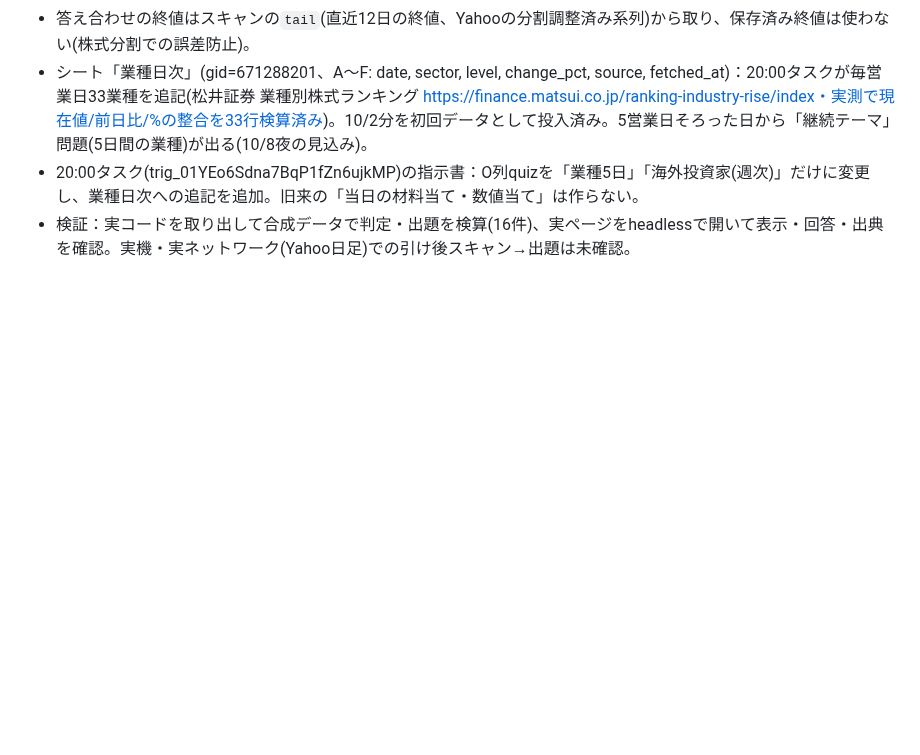
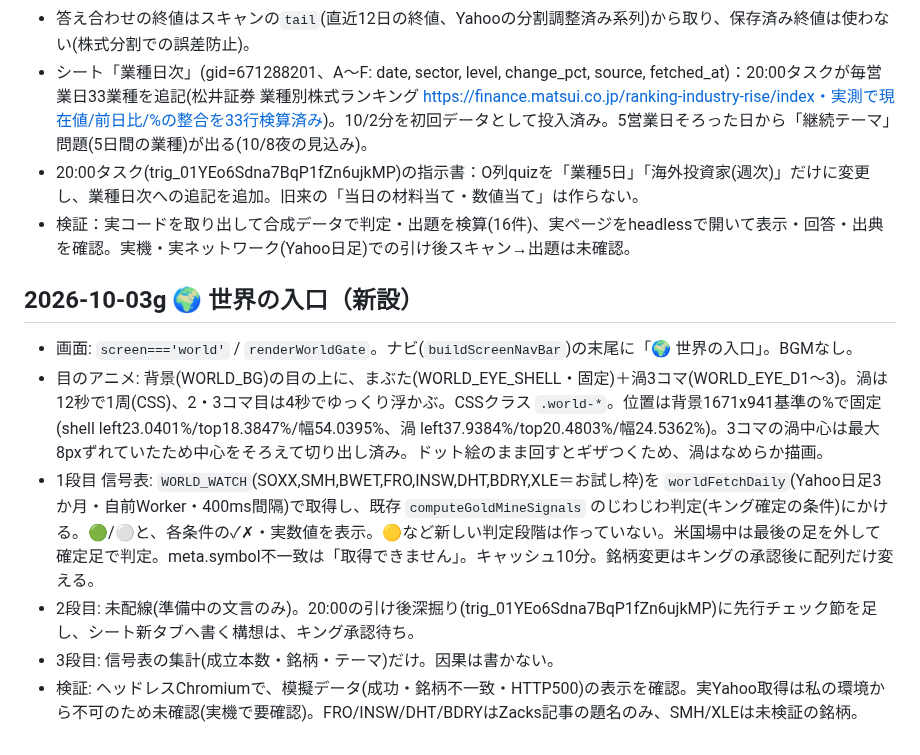
Before and after one commit to jungood12191976/cooklist, a Markdown page: PROJECT_STATE.md, the part around the change. Rendered like a GitHub page; blank space fills up the shorter version.

Commit message:
APP_BUILD 2026-10-03g: 世界の入口(新設)・目の渦アニメ・米国テーマ代表の信号表
Co-Authored-By: Claude Sonnet 5.5 <noreply@anthropic.com>
Claude-Session: https://claude.ai/code/session_014X1iLT1CFt5gcArHL1W4U1

```diff
--- a/PROJECT_STATE.md
+++ b/PROJECT_STATE.md
@@ -213,3 +213,13 @@ corsproxyは廃止。stooqは除外。
 - シート「業種日次」(gid=671288201、A〜F: date, sector, level, change_pct, source, fetched_at)：20:00タスクが毎営業日33業種を追記(松井証券 業種別株式ランキング https://finance.matsui.co.jp/ranking-industry-rise/index・実測で現在値/前日比/%の整合を33行検算済み)。10/2分を初回データとして投入済み。5営業日そろった日から「継続テーマ」問題(5日間の業種)が出る(10/8夜の見込み)。
 - 20:00タスク(trig_01YEo6Sdna7BqP1fZn6ujkMP)の指示書：O列quizを「業種5日」「海外投資家(週次)」だけに変更し、業種日次への追記を追加。旧来の「当日の材料当て・数値当て」は作らない。
 - 検証：実コードを取り出して合成データで判定・出題を検算(16件)、実ページをheadlessで開いて表示・回答・出典を確認。実機・実ネットワーク(Yahoo日足)での引け後スキャン→出題は未確認。
+
+
+
+## 2026-10-03g 🌍 世界の入口（新設）
+- 画面: `screen==='world'` / `renderWorldGate`。ナビ(`buildScreenNavBar`)の末尾に「🌍 世界の入口」。BGMなし。
+- 目のアニメ: 背景(WORLD_BG)の目の上に、まぶた(WORLD_EYE_SHELL・固定)＋渦3コマ(WORLD_EYE_D1〜3)。渦は12秒で1周(CSS)、2・3コマ目は4秒でゆっくり浮かぶ。CSSクラス `.world-*`。位置は背景1671x941基準の%で固定(shell left23.0401%/top18.3847%/幅54.0395%、渦 left37.9384%/top20.4803%/幅24.5362%)。3コマの渦中心は最大8pxずれていたため中心をそろえて切り出し済み。ドット絵のまま回すとギザつくため、渦はなめらか描画。
+- 1段目 信号表: `WORLD_WATCH`(SOXX,SMH,BWET,FRO,INSW,DHT,BDRY,XLE＝お試し枠)を `worldFetchDaily`(Yahoo日足3か月・自前Worker・400ms間隔)で取得し、既存 `computeGoldMineSignals` のじわじわ判定(キング確定の条件)にかける。🟢/⚪と、各条件の✓✗・実数値を表示。🟡など新しい判定段階は作っていない。米国場中は最後の足を外して確定足で判定。meta.symbol不一致は「取得できません」。キャッシュ10分。銘柄変更はキングの承認後に配列だけ変える。
+- 2段目: 未配線(準備中の文言のみ)。20:00の引け後深掘り(trig_01YEo6Sdna7BqP1fZn6ujkMP)に先行チェック節を足し、シート新タブへ書く構想は、キング承認待ち。
+- 3段目: 信号表の集計(成立本数・銘柄・テーマ)だけ。因果は書かない。
+- 検証: ヘッドレスChromiumで、模擬データ(成功・銘柄不一致・HTTP500)の表示を確認。実Yahoo取得は私の環境から不可のため未確認(実機で要確認)。FRO/INSW/DHT/BDRYはZacks記事の題名のみ、SMH/XLEは未検証の銘柄。
```
Also changed, not shown: CLAUDE.md (+1 -0 lines).
